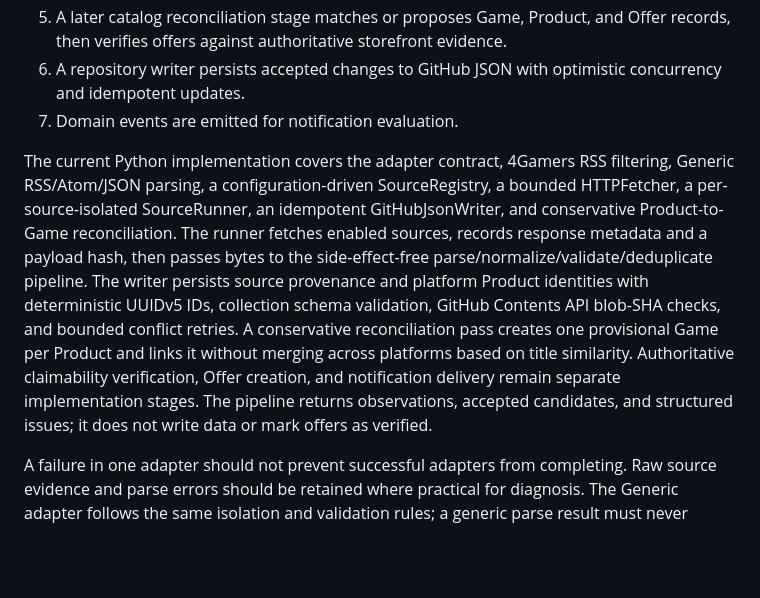
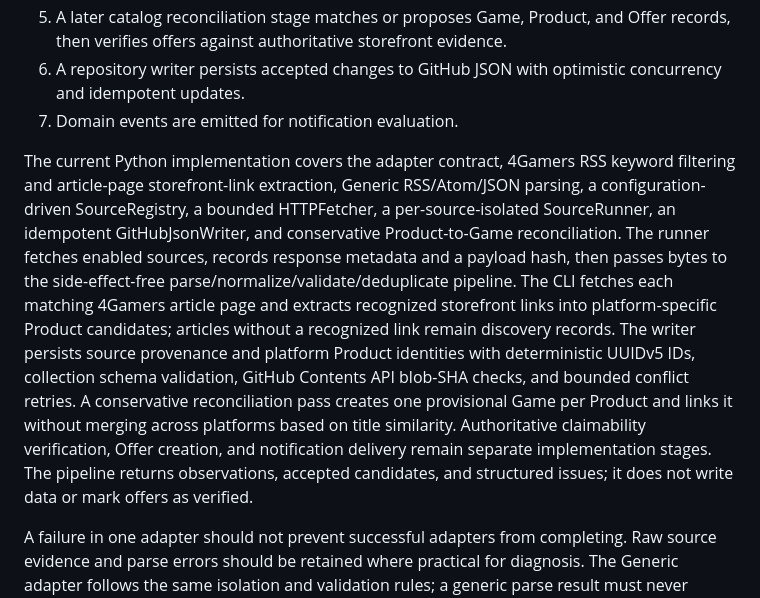
Before and after one commit to 47tsai/free-game, a Markdown page: docs/ARCHITECTURE.md, the part around the change. Drawn GitHub-style; blank space fills up the shorter version.

Commit message:
Document RSS article analysis stage

```diff
--- a/docs/ARCHITECTURE.md
+++ b/docs/ARCHITECTURE.md
@@ -47,7 +47,7 @@ A source must not be treated as authoritative for fields it does not provide. Mi
 6. A repository writer persists accepted changes to GitHub JSON with optimistic concurrency and idempotent updates.
 7. Domain events are emitted for notification evaluation.
 
-The current Python implementation covers the adapter contract, 4Gamers RSS filtering, Generic RSS/Atom/JSON parsing, a configuration-driven SourceRegistry, a bounded HTTPFetcher, a per-source-isolated SourceRunner, an idempotent GitHubJsonWriter, and conservative Product-to-Game reconciliation. The runner fetches enabled sources, records response metadata and a payload hash, then passes bytes to the side-effect-free parse/normalize/validate/deduplicate pipeline. The writer persists source provenance and platform Product identities with deterministic UUIDv5 IDs, collection schema validation, GitHub Contents API blob-SHA checks, and bounded conflict retries. A conservative reconciliation pass creates one provisional Game per Product and links it without merging across platforms based on title similarity. Authoritative claimability verification, Offer creation, and notification delivery remain separate implementation stages. The pipeline returns observations, accepted candidates, and structured issues; it does not write data or mark offers as verified.
+The current Python implementation covers the adapter contract, 4Gamers RSS keyword filtering and article-page storefront-link extraction, Generic RSS/Atom/JSON parsing, a configuration-driven SourceRegistry, a bounded HTTPFetcher, a per-source-isolated SourceRunner, an idempotent GitHubJsonWriter, and conservative Product-to-Game reconciliation. The runner fetches enabled sources, records response metadata and a payload hash, then passes bytes to the side-effect-free parse/normalize/validate/deduplicate pipeline. The CLI fetches each matching 4Gamers article page and extracts recognized storefront links into platform-specific Product candidates; articles without a recognized link remain discovery records. The writer persists source provenance and platform Product identities with deterministic UUIDv5 IDs, collection schema validation, GitHub Contents API blob-SHA checks, and bounded conflict retries. A conservative reconciliation pass creates one provisional Game per Product and links it without merging across platforms based on title similarity. Authoritative claimability verification, Offer creation, and notification delivery remain separate implementation stages. The pipeline returns observations, accepted candidates, and structured issues; it does not write data or mark offers as verified.
 
 A failure in one adapter should not prevent successful adapters from completing. Raw source evidence and parse errors should be retained where practical for diagnosis. The Generic adapter follows the same isolation and validation rules; a generic parse result must never bypass the common verification and validation pipeline.
 
```
